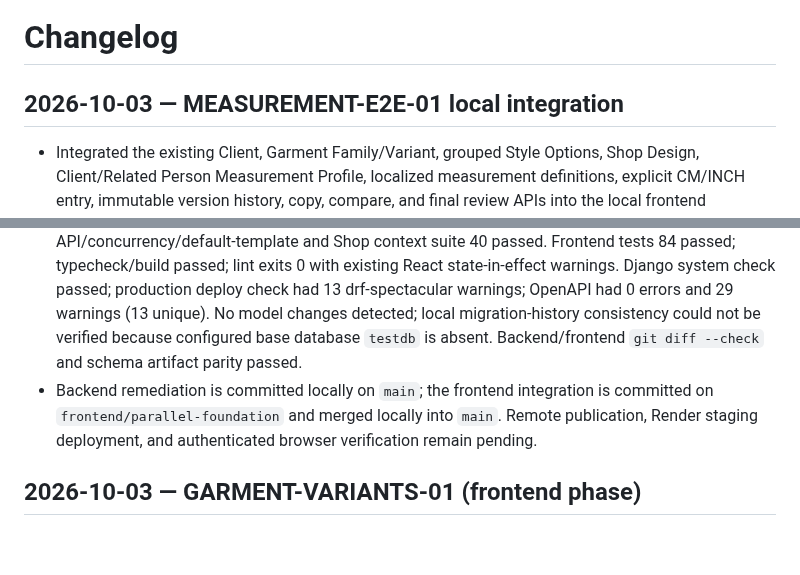
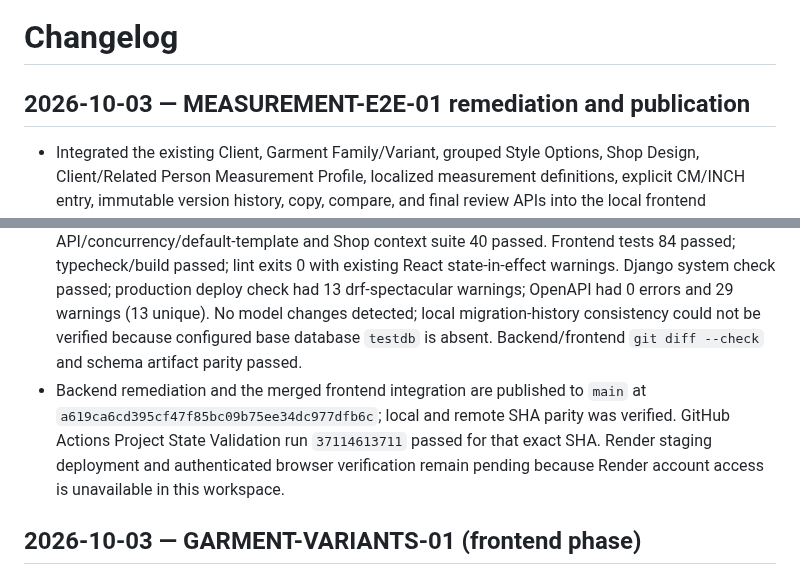
Before and after one commit to muhammedshibiliraihsoft-art/sgtp, a Markdown page: docs/CHANGELOG.md, 2 parts joined by grey strips. GitHub-like rendering; blank space fills up the shorter version.

```diff
--- a/docs/CHANGELOG.md
+++ b/docs/CHANGELOG.md
@@ -1,13 +1,13 @@
 # Changelog
 
-## 2026-10-03 — MEASUREMENT-E2E-01 local integration
+## 2026-10-03 — MEASUREMENT-E2E-01 remediation and publication
 
 - Integrated the existing Client, Garment Family/Variant, grouped Style Options, Shop Design, Client/Related Person Measurement Profile, localized measurement definitions, explicit CM/INCH entry, immutable version history, copy, compare, and final review APIs into the local frontend Measurements workflow. Fabric selection reads ACTIVE stock availability for display only and does not reserve or deduct inventory. No fake Work record or workflow stage was introduced.
 - Added the deterministic Men’s Shirt style seed: Sleeve, Collar, Cuff, Pocket, Placket, Embroidery, and Color are mapped to Men’s Shirt, and Classic Formal Shirt, Smart Casual Shirt, and Modern Evening Shirt are published global Standard Shirt templates. The data migration is reversible for historical migration tests without changing schema.
 - Cleared stale unsaved measurements whenever client, Family, Variant, or saved Profile context changes; removed the implicit CM default; selected the adjacent latest versions for compare; guarded duplicate profile/design/measurement/copy mutations; and render every available private option image. API origins are now supplied only by server-side environment configuration rather than a compiled staging URL.
 - Extended the read-only Shop context response with the current membership's assigned Work Function codes so the UI can honor the existing `MEASUREMENT` STAFF gate. Main Supplier has no membership assignment and receives an empty list. Updated API/OpenAPI artifacts and architecture/API documentation. No model migration.
 - Validation: PostgreSQL-backed full application suite 433 passed; focused Measurement API/concurrency/default-template and Shop context suite 40 passed. Frontend tests 84 passed; typecheck/build passed; lint exits 0 with existing React state-in-effect warnings. Django system check passed; production deploy check had 13 drf-spectacular warnings; OpenAPI had 0 errors and 29 warnings (13 unique). No model changes detected; local migration-history consistency could not be verified because configured base database `testdb` is absent. Backend/frontend `git diff --check` and schema artifact parity passed.
-- Backend remediation is committed locally on `main`; the frontend integration is committed on `frontend/parallel-foundation` and merged locally into `main`. Remote publication, Render staging deployment, and authenticated browser verification remain pending.
+- Backend remediation and the merged frontend integration are published to `main` at `a619ca6cd395cf47f85bc09b75ee34dc977dfb6c`; local and remote SHA parity was verified. GitHub Actions Project State Validation run `37114613711` passed for that exact SHA. Render staging deployment and authenticated browser verification remain pending because Render account access is unavailable in this workspace.
 
 ## 2026-10-03 — GARMENT-VARIANTS-01 (frontend phase)
 
```
Also changed, not shown: docs/PROJECT_STATE.md (+3 -3 lines).
